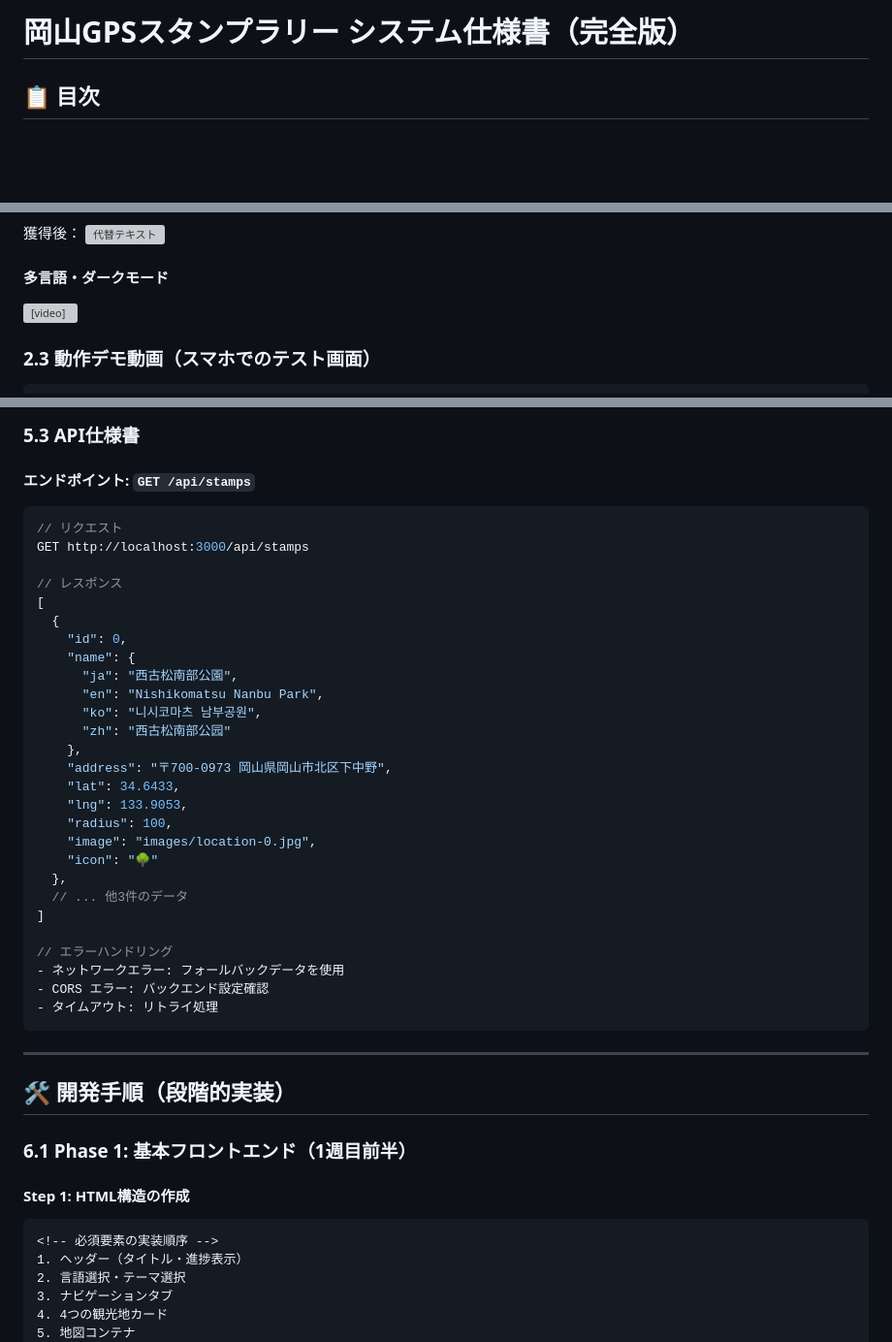
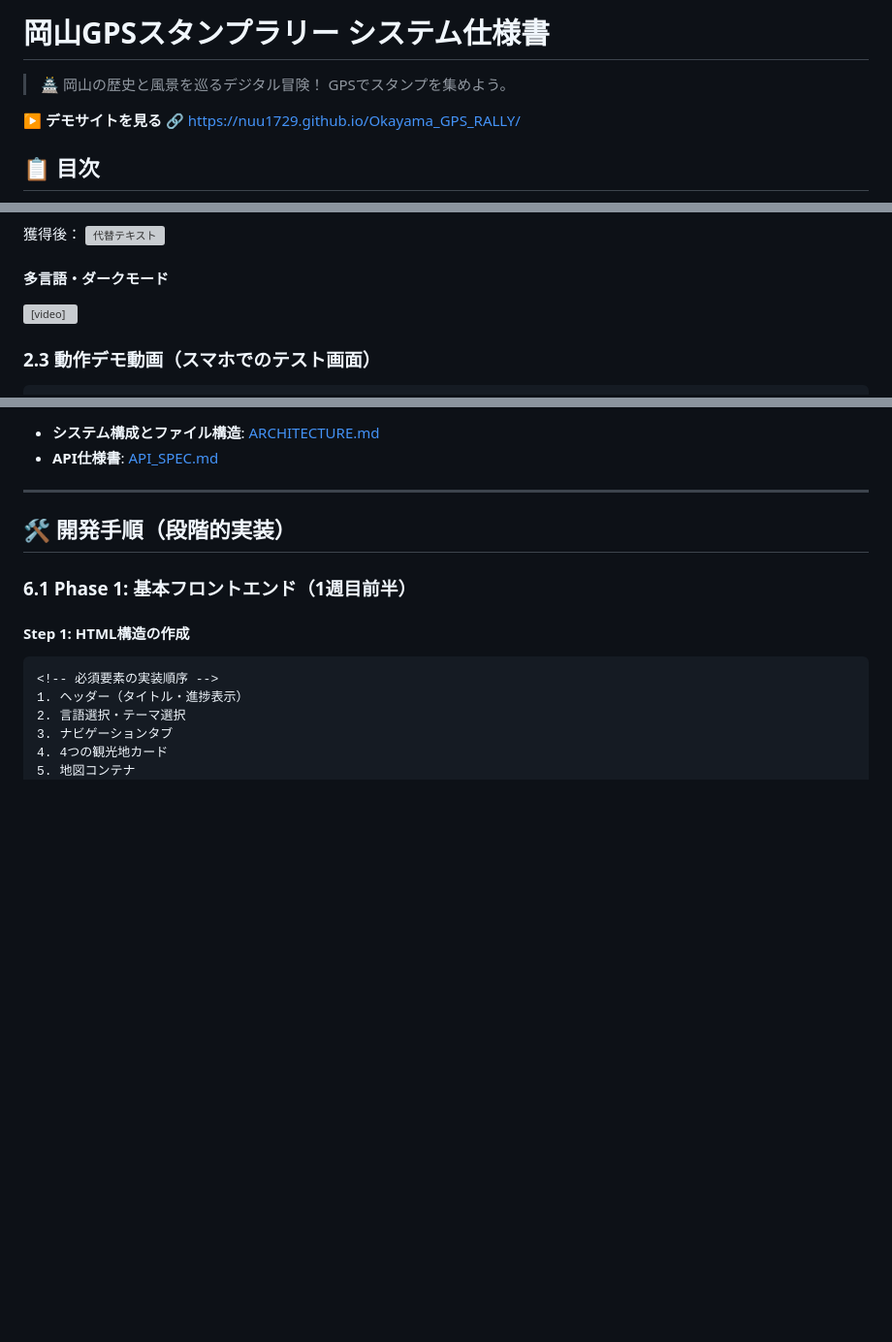
Before and after one commit to nuu1729/Okayama_GPS_RALLY, a Markdown page: README.md, 3 parts joined by grey strips. Shown: that part at 97% size. Rendered like a GitHub page; blank space fills up the shorter version; grey boxes are pictures that could not be loaded.

````diff
--- a/README.md
+++ b/README.md
@@ -1,4 +1,9 @@
-# 岡山GPSスタンプラリー システム仕様書（完全版）
+# 岡山GPSスタンプラリー システム仕様書
+
+> 🏯 岡山の歴史と風景を巡るデジタル冒険！ GPSでスタンプを集めよう。
+
+**▶️ デモサイトを見る**
+🔗 https://nuu1729.github.io/Okayama_GPS_RALLY/
 
 ## 📋 目次
 1. [プロジェクト概要](#-プロジェクト概要)
@@ -71,8 +103,8 @@
 ![代替テキスト](./docs/images/獲得後.png)
 
 #### 多言語・ダークモード
-<video src="[docs/lang&theme_change.mp4](https://github.com/nuu1729/Okayama_GPS_RALLY/blob/main/docs/lang%26theme_change.mp4)" controls>
-    <p>動画を再生するには、ブラウザを更新してください。</p>
+<video src="https://github.com/nuu1729/Okayama_GPS_RALLY/raw/main/docs/lang&theme_change.mp4" controls width="100%">
+    お使いのブラウザは動画タグに対応していません。
 </video>
 
 ### 2.3 動作デモ動画（スマホでのテスト画面）
@@ -316,35 +309,5 @@ Okayama_GPS_RALLY/
-### 5.3 API仕様書
-
-#### エンドポイント: `GET /api/stamps`
-```typescript
-// リクエスト
-GET http://localhost:3000/api/stamps
-
-// レスポンス
-[
-  {
-    "id": 0,
-    "name": {
-      "ja": "西古松南部公園",
-      "en": "Nishikomatsu Nanbu Park",
-      "ko": "니시코마츠 남부공원",
-      "zh": "西古松南部公园"
-    },
-    "address": "〒700-0973 岡山県岡山市北区下中野",
-    "lat": 34.6433,
-    "lng": 133.9053,
-    "radius": 100,
-    "image": "images/location-0.jpg",
-    "icon": "🌳"
-  },
-  // ... 他3件のデータ
-]
-
-// エラーハンドリング
-- ネットワークエラー: フォールバックデータを使用
-- CORS エラー: バックエンド設定確認
-- タイムアウト: リトライ処理
-```
+* **システム構成とファイル構造**: [ARCHITECTURE.md](./ARCHITECTURE.md)
+* **API仕様書**: [API_SPEC.md](./API_SPEC.md)
 
 ---
 
````
Also changed, not shown: other parts of README.md (+29 -41 lines).
